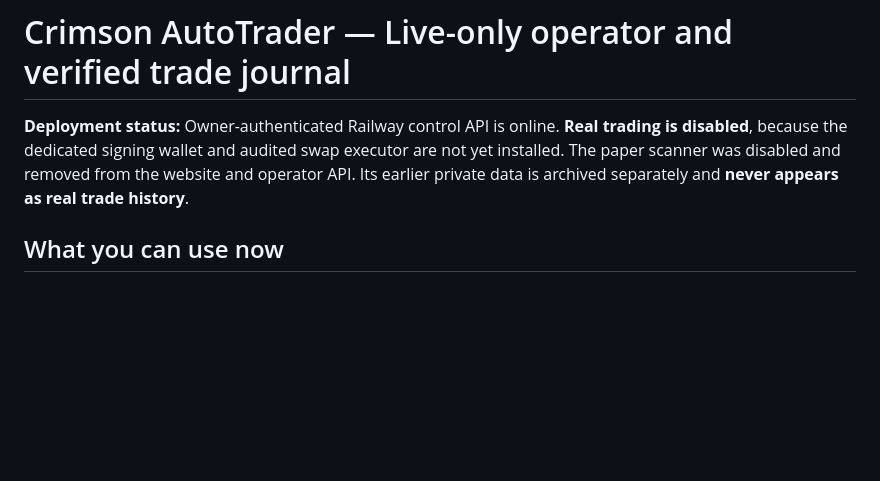
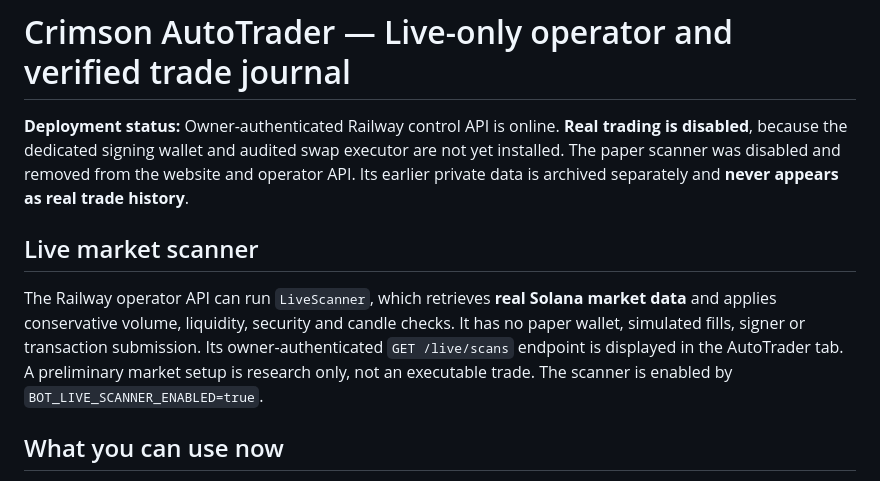
Before and after one commit to malusayf/crimson-intel, a Markdown page: bot/README.md, the part around the change. Rendered like a GitHub page; blank space fills up the shorter version.

Commit message:
Document live Solana market observation scanner separately from unimplemented real swap execution

```diff
--- a/bot/README.md
+++ b/bot/README.md
@@ -1,6 +1,10 @@
 # Crimson AutoTrader — Live-only operator and verified trade journal
 
 **Deployment status:** Owner-authenticated Railway control API is online. **Real trading is disabled**, because the dedicated signing wallet and audited swap executor are not yet installed. The paper scanner was disabled and removed from the website and operator API. Its earlier private data is archived separately and **never appears as real trade history**.
+
+## Live market scanner
+
+The Railway operator API can run `LiveScanner`, which retrieves **real Solana market data** and applies conservative volume, liquidity, security and candle checks. It has no paper wallet, simulated fills, signer or transaction submission. Its owner-authenticated `GET /live/scans` endpoint is displayed in the AutoTrader tab. A preliminary market setup is research only, not an executable trade. The scanner is enabled by `BOT_LIVE_SCANNER_ENABLED=true`.
 
 ## What you can use now
 
```
